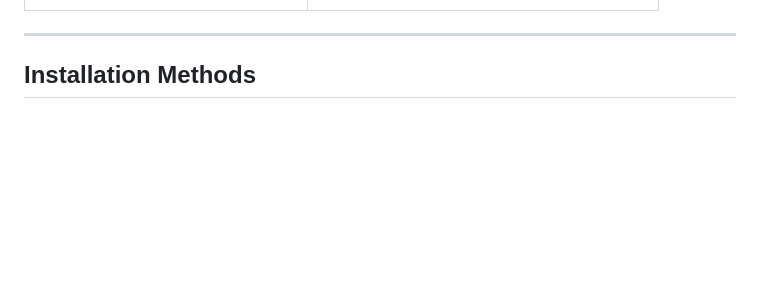
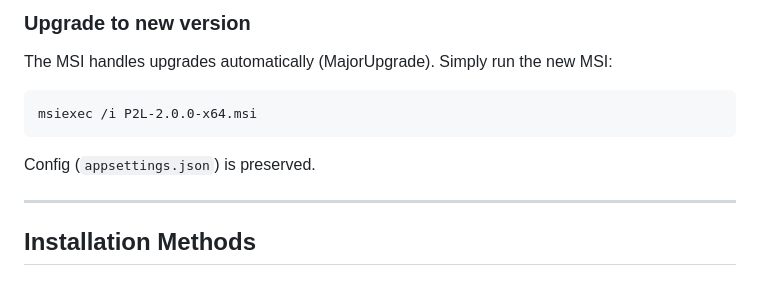
Before and after one commit to oviots/ov-pick2light, a Markdown page: WINDOWS_INSTALL.md, the part around one of its changes. GitHub-like rendering; blank space fills up the shorter version.

````diff
--- a/WINDOWS_INSTALL.md
+++ b/WINDOWS_INSTALL.md
@@ -14,3 +164,13 @@
+### Upgrade to new version
+
+The MSI handles upgrades automatically (MajorUpgrade). Simply run the new MSI:
+
+```cmd
+msiexec /i P2L-2.0.0-x64.msi
+```
+
+Config (`appsettings.json`) is preserved.
+
 
 ---
 
````
Also changed, not shown: other parts of WINDOWS_INSTALL.md (+151 -1 lines).
